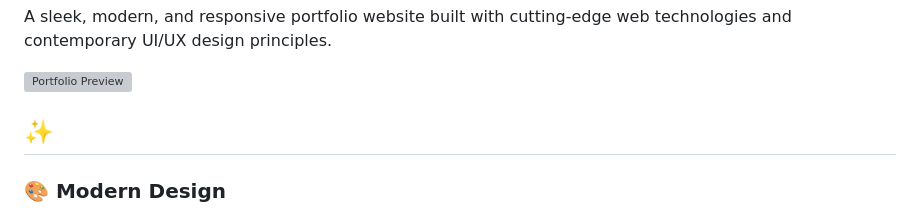
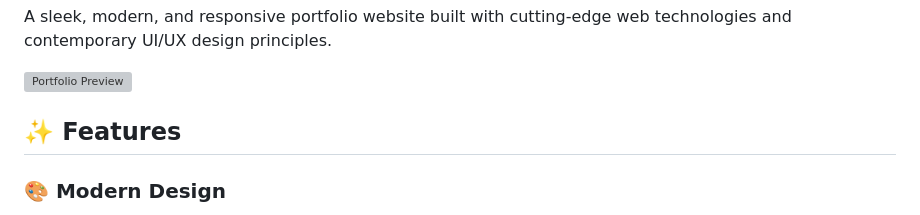
Before and after one commit to tharu1010/My-Portfolio, a Markdown page: README.md, the part around the change. Rendered like a GitHub page; grey boxes are pictures that could not be loaded.

```diff
--- a/README.md
+++ b/README.md
@@ -4,7 +4,7 @@ A sleek, modern, and responsive portfolio website built with cutting-edge web te
 
 ![Portfolio Preview](assets/img/portfolio-preview.png)
 
-## ✨
+## ✨ Features
 
 ### 🎨 Modern Design
 - **Glassmorphism UI**: Beautiful glass-like components with backdrop blur effects
```
